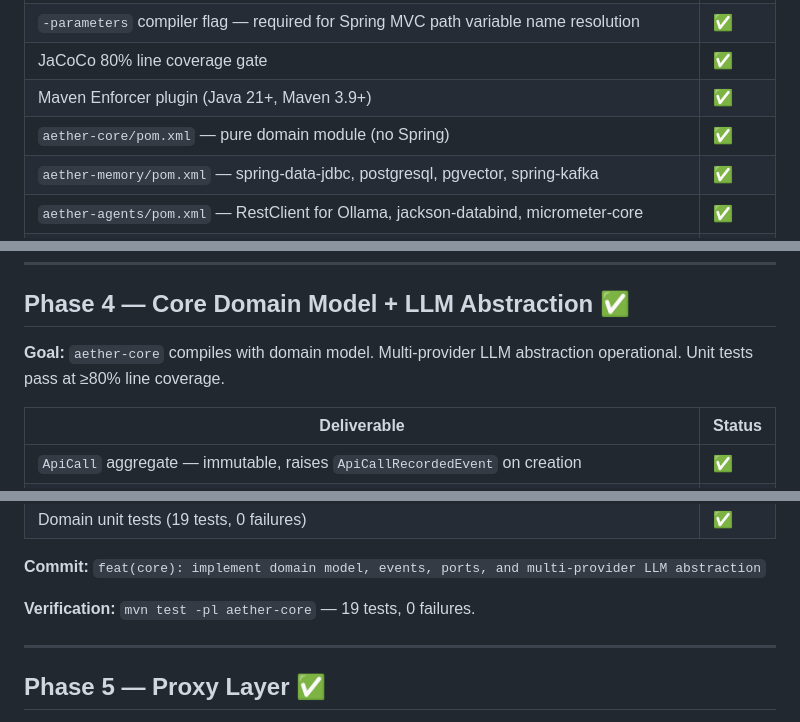
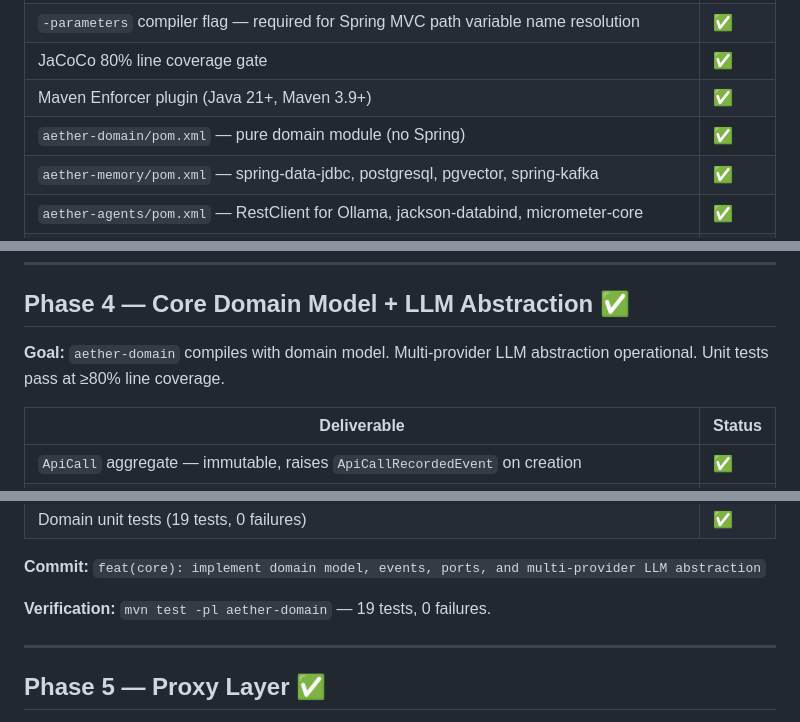
Before and after one commit to suplab/aether-grid, a Markdown page: docs/roadmap.md, 3 parts joined by grey strips. Drawn GitHub-style.

```diff
--- a/docs/roadmap.md
+++ b/docs/roadmap.md
@@ -73,7 +73,7 @@
 | `-parameters` compiler flag — required for Spring MVC path variable name resolution | ✅ |
 | JaCoCo 80% line coverage gate | ✅ |
 | Maven Enforcer plugin (Java 21+, Maven 3.9+) | ✅ |
-| `aether-core/pom.xml` — pure domain module (no Spring) | ✅ |
+| `aether-domain/pom.xml` — pure domain module (no Spring) | ✅ |
 | `aether-memory/pom.xml` — spring-data-jdbc, postgresql, pgvector, spring-kafka | ✅ |
 | `aether-agents/pom.xml` — RestClient for Ollama, jackson-databind, micrometer-core | ✅ |
 | `aether-policy/pom.xml` — spring-data-jdbc, jackson-dataformat-yaml, flyway | ✅ |
@@ -118,7 +118,7 @@
 
 ## Phase 4 — Core Domain Model + LLM Abstraction ✅
 
-**Goal:** `aether-core` compiles with domain model. Multi-provider LLM abstraction operational. Unit tests pass at ≥80% line coverage.
+**Goal:** `aether-domain` compiles with domain model. Multi-provider LLM abstraction operational. Unit tests pass at ≥80% line coverage.
 
 | Deliverable | Status |
 |---|---|
@@ -141,7 +141,7 @@
 
 **Commit:** `feat(core): implement domain model, events, ports, and multi-provider LLM abstraction`
 
-**Verification:** `mvn test -pl aether-core` — 19 tests, 0 failures.
+**Verification:** `mvn test -pl aether-domain` — 19 tests, 0 failures.
 
 ---
 
```
Also changed, not shown: docs/progress.md (+10 -10 lines).
